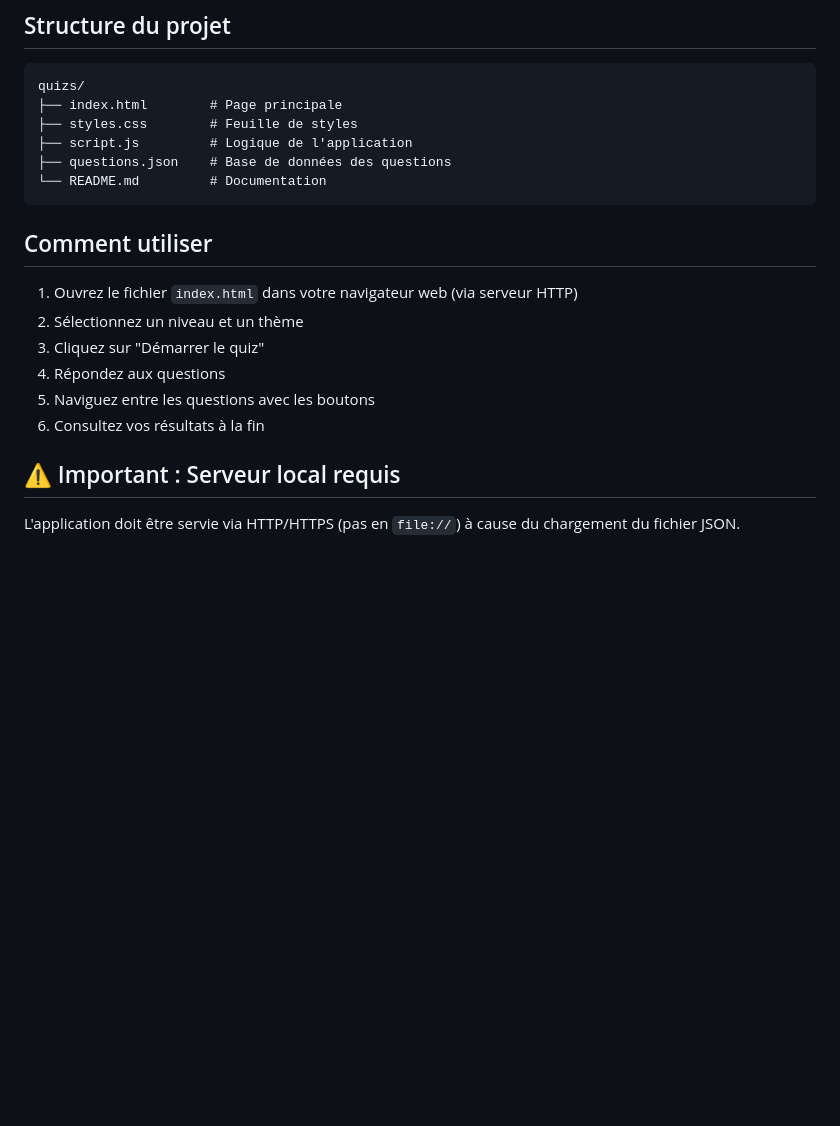
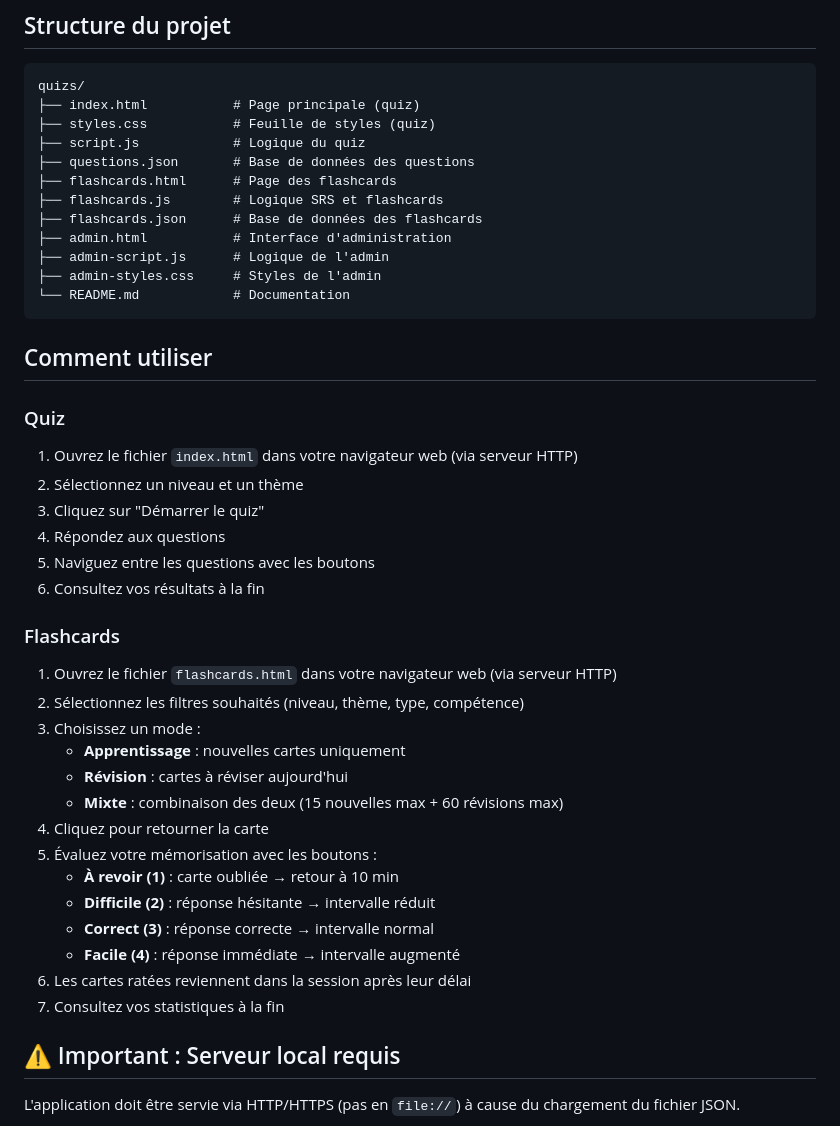
Before and after one commit to fpiou/mathsflash, a Markdown page: README.md, the part around one of its changes. Drawn GitHub-style; blank space fills up the shorter version.

````diff
--- a/README.md
+++ b/README.md
@@ -29,21 +43,44 @@ Une application web interactive pour afficher des quiz mathématiques avec suppo
 
 ```
 quizs/
-├── index.html        # Page principale
-├── styles.css        # Feuille de styles
-├── script.js         # Logique de l'application
-├── questions.json    # Base de données des questions
-└── README.md         # Documentation
+├── index.html           # Page principale (quiz)
+├── styles.css           # Feuille de styles (quiz)
+├── script.js            # Logique du quiz
+├── questions.json       # Base de données des questions
+├── flashcards.html      # Page des flashcards
+├── flashcards.js        # Logique SRS et flashcards
+├── flashcards.json      # Base de données des flashcards
+├── admin.html           # Interface d'administration
+├── admin-script.js      # Logique de l'admin
+├── admin-styles.css     # Styles de l'admin
+└── README.md            # Documentation
 ```
 
 ## Comment utiliser
 
+### Quiz
 1. Ouvrez le fichier `index.html` dans votre navigateur web (via serveur HTTP)
 2. Sélectionnez un niveau et un thème
 3. Cliquez sur "Démarrer le quiz"
 4. Répondez aux questions
 5. Naviguez entre les questions avec les boutons
 6. Consultez vos résultats à la fin
+
+### Flashcards
+1. Ouvrez le fichier `flashcards.html` dans votre navigateur web (via serveur HTTP)
+2. Sélectionnez les filtres souhaités (niveau, thème, type, compétence)
+3. Choisissez un mode :
+   - **Apprentissage** : nouvelles cartes uniquement
+   - **Révision** : cartes à réviser aujourd'hui
+   - **Mixte** : combinaison des deux (15 nouvelles max + 60 révisions max)
+4. Cliquez pour retourner la carte
+5. Évaluez votre mémorisation avec les boutons :
+   - **À revoir (1)** : carte oubliée → retour à 10 min
+   - **Difficile (2)** : réponse hésitante → intervalle réduit
+   - **Correct (3)** : réponse correcte → intervalle normal
+   - **Facile (4)** : réponse immédiate → intervalle augmenté
+6. Les cartes ratées reviennent dans la session après leur délai
+7. Consultez vos statistiques à la fin
 
 ## ⚠️ Important : Serveur local requis
 
````
Also changed, not shown: other parts of README.md (+82 -1 lines).
